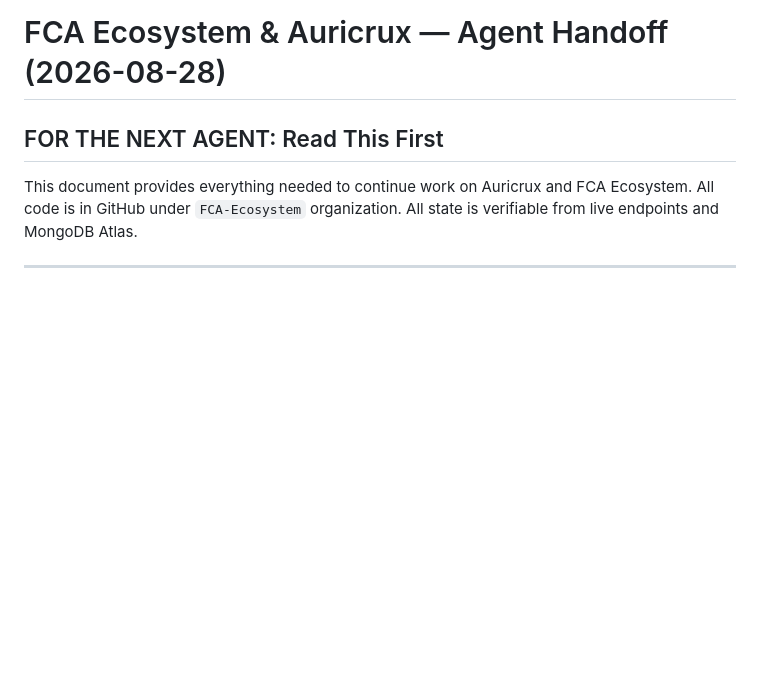
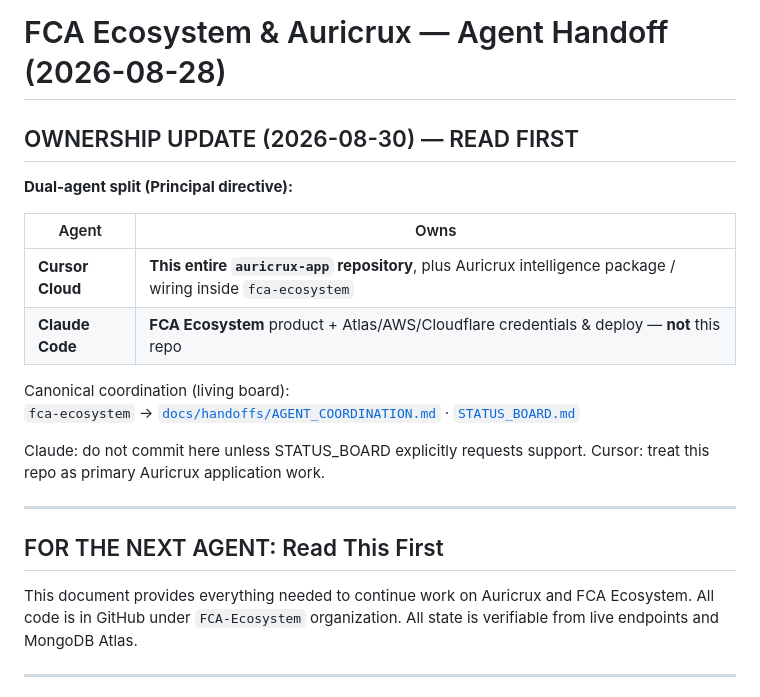
Before and after one commit to Auricrux/auricrux-app, a Markdown page: AGENTS.md, the part around the change. GitHub-like rendering; blank space fills up the shorter version.

Commit message:
[coord] ownership: Cursor owns auricrux-app; Claude owns FCA Ecosystem
Point agents at fca-ecosystem STATUS_BOARD / AGENT_COORDINATION for the
living dual-agent contract. Claude must not commit here by default.

```diff
--- a/AGENTS.md
+++ b/AGENTS.md
@@ -1,4 +1,20 @@
 # FCA Ecosystem & Auricrux — Agent Handoff (2026-08-28)
+
+## OWNERSHIP UPDATE (2026-08-30) — READ FIRST
+
+**Dual-agent split (Principal directive):**
+
+| Agent | Owns |
+|---|---|
+| **Cursor Cloud** | **This entire `auricrux-app` repository**, plus Auricrux intelligence package / wiring inside `fca-ecosystem` |
+| **Claude Code** | **FCA Ecosystem** product + Atlas/AWS/Cloudflare credentials & deploy — **not** this repo |
+
+Canonical coordination (living board):
+`fca-ecosystem` → [`docs/handoffs/AGENT_COORDINATION.md`](https://github.com/FCA-Ecosystem/fca-ecosystem/blob/main/docs/handoffs/AGENT_COORDINATION.md) · [`STATUS_BOARD.md`](https://github.com/FCA-Ecosystem/fca-ecosystem/blob/main/docs/handoffs/STATUS_BOARD.md)
+
+Claude: do not commit here unless STATUS_BOARD explicitly requests support. Cursor: treat this repo as primary Auricrux application work.
+
+---
 
 ## FOR THE NEXT AGENT: Read This First
 
```
